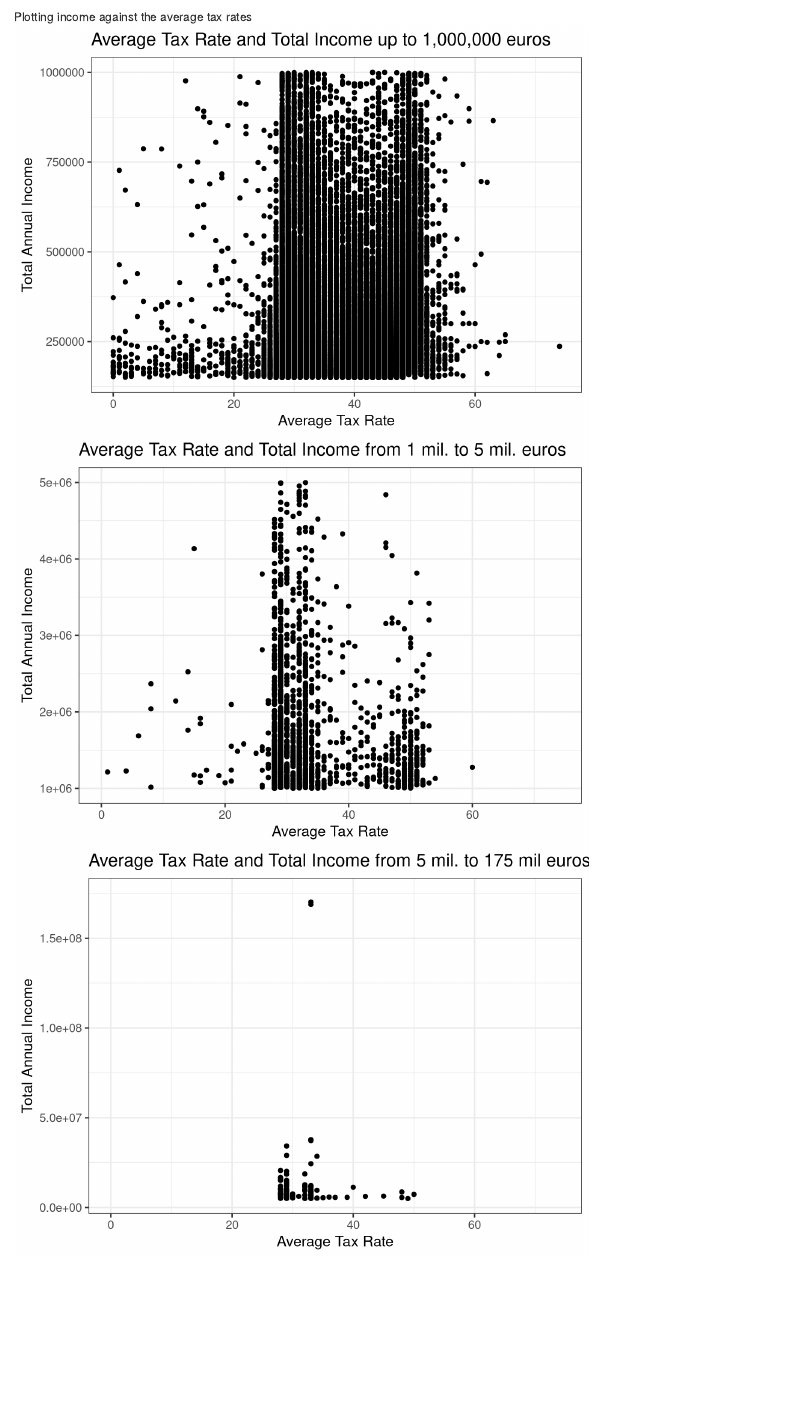
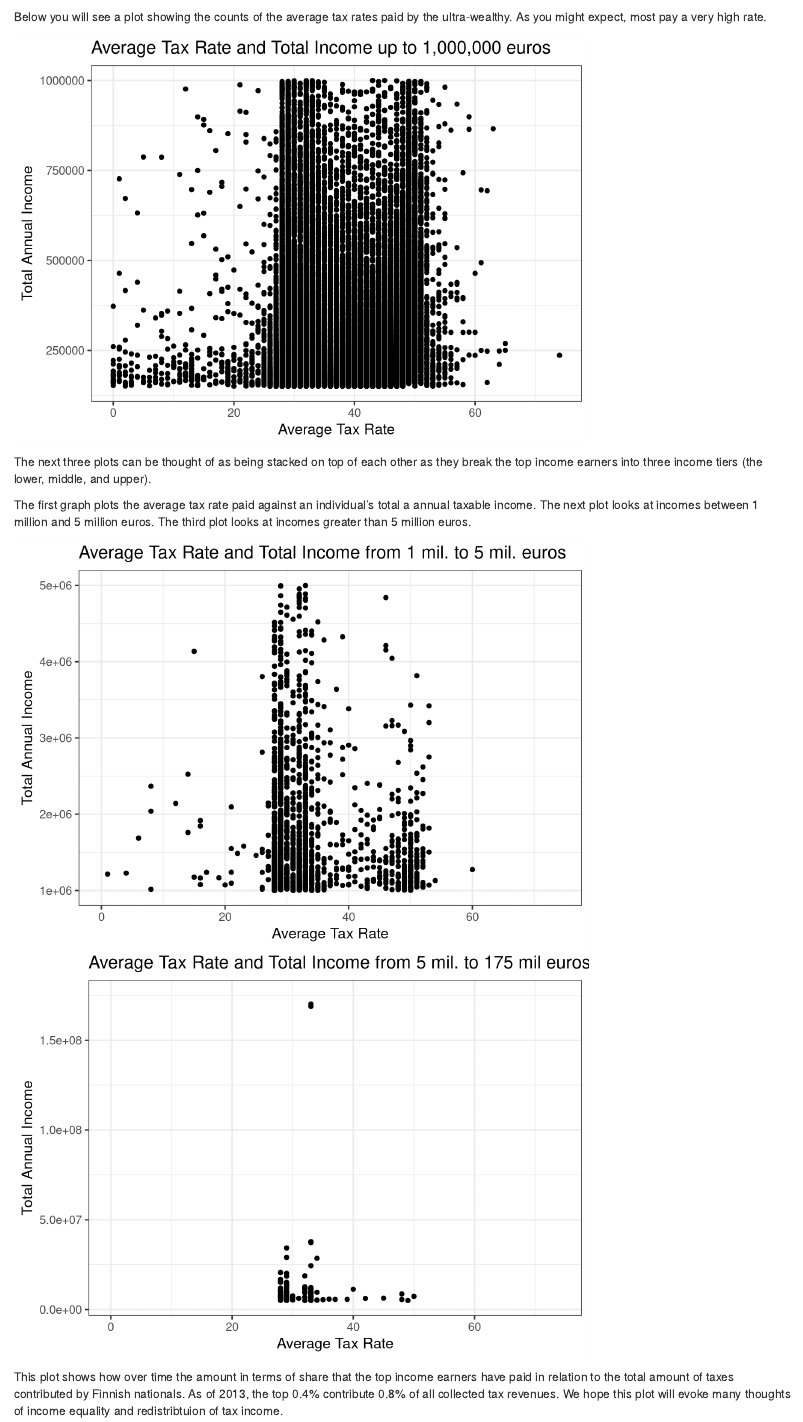
Before and after one commit to kylejott/Final_Project, an R Markdown document (index.Rmd): the page in a window 1100 px wide, from 1860 px down before the commit and from 1920 px down after it. Rendered offline with R 4.5, knitr and Pandoc, with nearby package versions; some code elsewhere in the file could not run offline.

Commit message:
finishing touches

````diff
--- a/index.Rmd
+++ b/index.Rmd
@@ -123,12 +125,23 @@ m + geom_density(aes(colour=year2)) +
 ```
 
 
-Plotting income against the average tax rates
+Below you will see a plot showing the counts of the average tax rates paid by the ultra-wealthy. As you might expect, most pay a very high rate.
+
+
+
 ```{r, results='asis', echo=FALSE, error=FALSE, warning=FALSE}
 qplot(ratio, total_inc, data=clean, ylab  = 'Total Annual Income',
       xlab ='Average Tax Rate', ylim=c(150000,1000000),
       main = "Average Tax Rate and Total Income up to 1,000,000 euros") + theme_bw(base_size = 13)
 ```
+
+
+The next three plots can be thought of as being stacked on top of each other as they break the top income earners into three income tiers (the lower, middle, and upper).
+
+The first graph plots the average tax rate paid against an individual's total a annual taxable income.
+The next plot looks at incomes between 1 million and 5 million euros.
+The third plot looks at incomes greater than 5 million euros.
+
 ```{r, results='asis', echo=FALSE, error=FALSE, warning=FALSE}
 #plot of midding range incomes
 qplot(ratio, total_inc, data=clean, ylab  = 'Total Annual Income',
@@ -141,6 +154,12 @@ qplot(ratio, total_inc, data=clean, ylab  = 'Total Annual Income',
       xlab ='Average Tax Rate', ylim=c(5000000, 175000000),
       main = "Average Tax Rate and Total Income from 5 mil. to 175 mil euros") + theme_bw(base_size = 13)
 ```
+
+
+This plot shows how over time the amount in terms of share that the top income earners have paid in relation to the total amount of taxes contributed by Finnish nationals. As of 2013, the top 0.4% contribute 0.8% of all collected tax revenues. We hope this plot will evoke many thoughts of income equality and redistribtuion of tax income.
+
+
+
 
 ```{r, include=FALSE, echo=FALSE, warning=FALSE, message=FALSE}
 # figure on shares
````
Also changed, not shown: index.html, index.Rmd (8 more changed lines).
